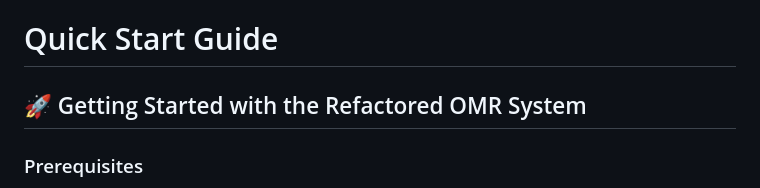
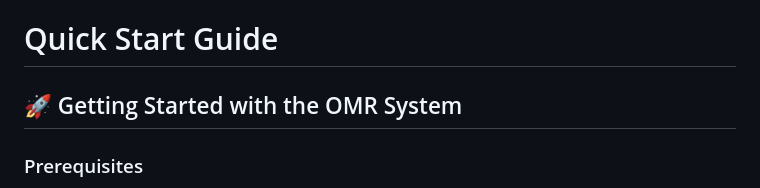
Before and after one commit to khamrai2026-design/OMR, a Markdown page: QUICKSTART.md, the part around the change. Rendered like a GitHub page.

Commit message:
working version before theme

```diff
--- a/QUICKSTART.md
+++ b/QUICKSTART.md
@@ -1,6 +1,6 @@
 # Quick Start Guide
 
-## 🚀 Getting Started with the Refactored OMR System
+## 🚀 Getting Started with the  OMR System
 
 ### Prerequisites
 - Python 3.7 or higher
```
